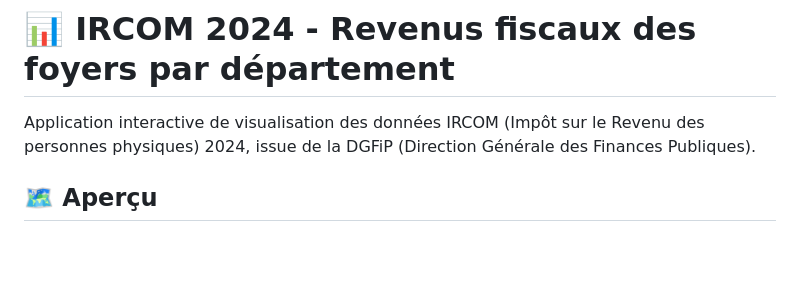
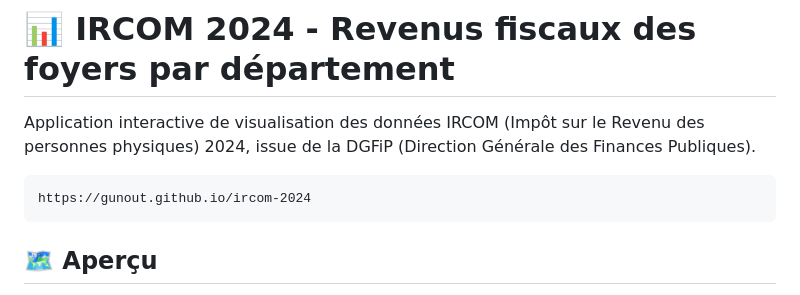
Before and after one commit to gunout/ircom-2024, a Markdown page: README.md, the part around the change. Rendered like a GitHub page; blank space fills up the shorter version.

```diff
--- a/README.md
+++ b/README.md
@@ -1,6 +1,8 @@
 # 📊 IRCOM 2024 - Revenus fiscaux des foyers par département
 
 Application interactive de visualisation des données IRCOM (Impôt sur le Revenu des personnes physiques) 2024, issue de la DGFiP (Direction Générale des Finances Publiques).
+
+    https://gunout.github.io/ircom-2024
 
 ## 🗺️ Aperçu
 
```
